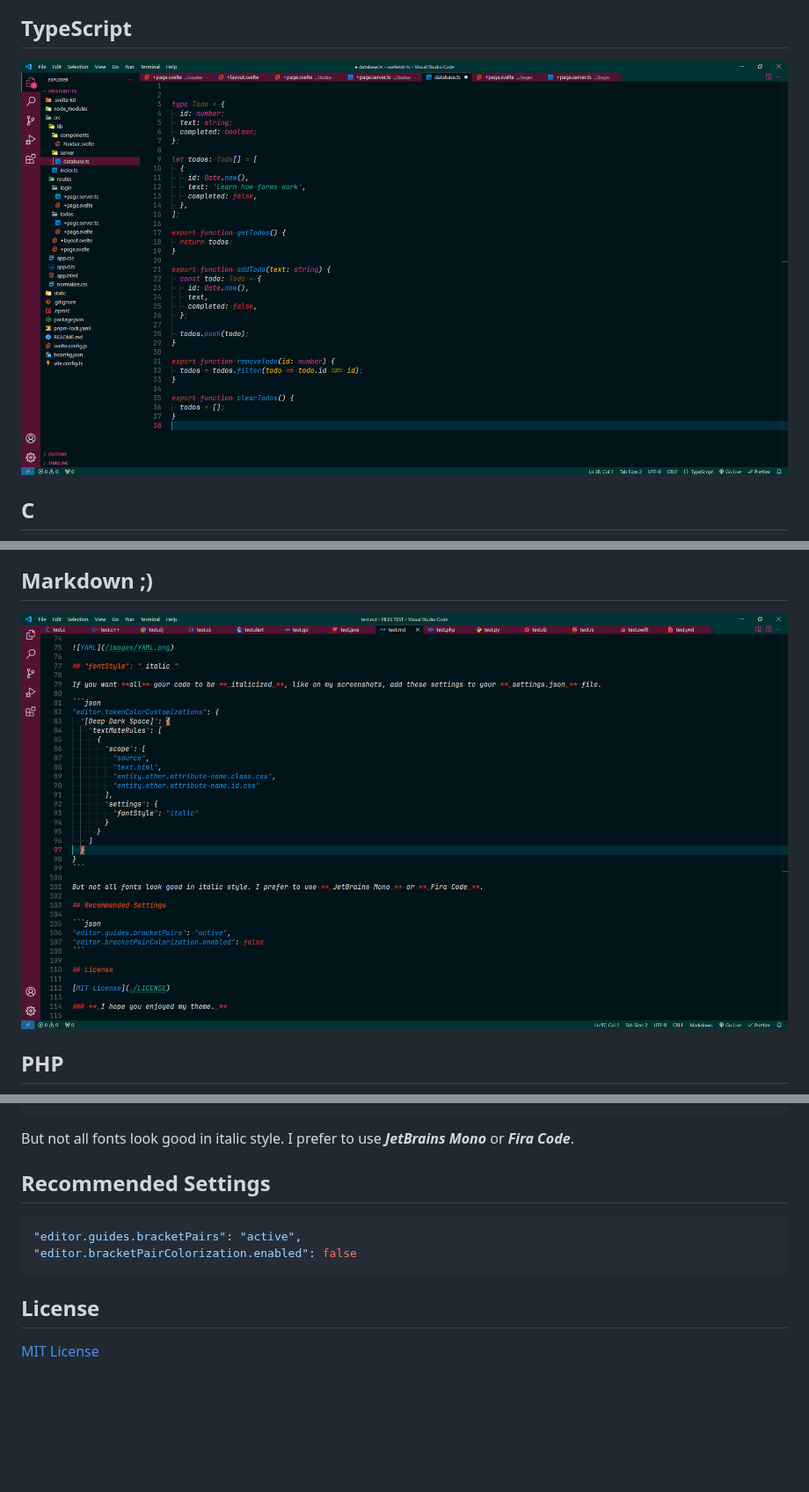
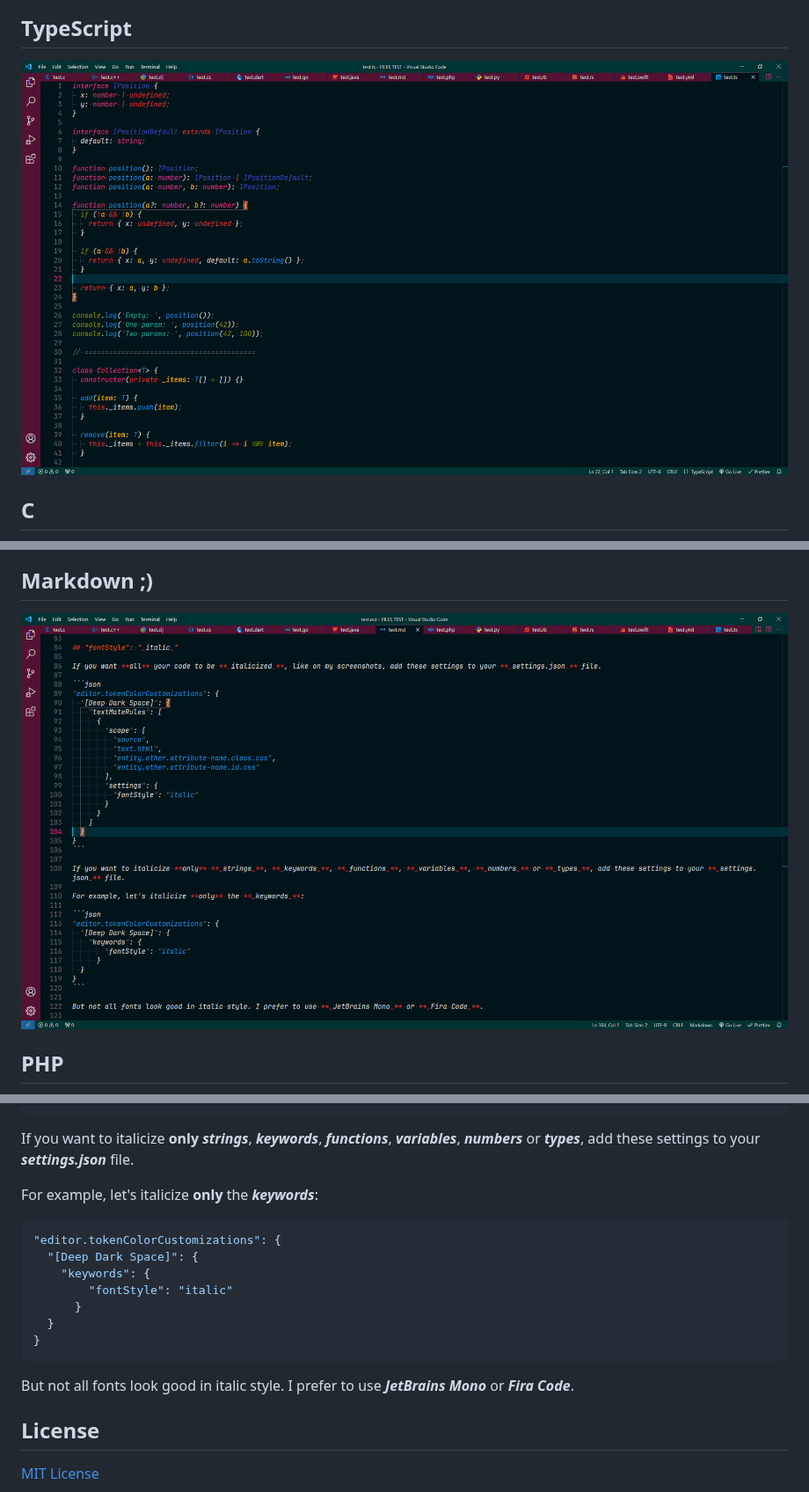
Before and after one commit to smpl-ndrw/deep-dark-space, a Markdown page: README.md, 3 parts joined by grey strips. Shown at 88% size. Drawn GitHub-style; pictures changed too: images/MARKDOWN.png, images/TS.png; blank space fills up the shorter version.

````diff
--- a/README.md
+++ b/README.md
@@ -98,14 +105,21 @@ If you want **all** your code to be **_italicized_**, like on my screenshots, ad
 }
 ```
 
-But not all fonts look good in italic style. I prefer to use **_JetBrains Mono_** or **_Fira Code_**.
+If you want to italicize **only** **_strings_**, **_keywords_**, **_functions_**, **_variables_**, **_numbers_** or **_types_**, add these settings to your **_settings.json_** file.
 
-## Recommended Settings
+For example, let's italicize **only** the **_keywords_**:
 
 ```json
-"editor.guides.bracketPairs": "active",
-"editor.bracketPairColorization.enabled": false
+"editor.tokenColorCustomizations": {
+  "[Deep Dark Space]": {
+    "keywords": {
+        "fontStyle": "italic"
+      }
+  }
+}
 ```
+
+But not all fonts look good in italic style. I prefer to use **_JetBrains Mono_** or **_Fira Code_**.
 
 ## License
 
````
Also changed, not shown: other parts of README.md (+7 -0 lines), 1 other file.
